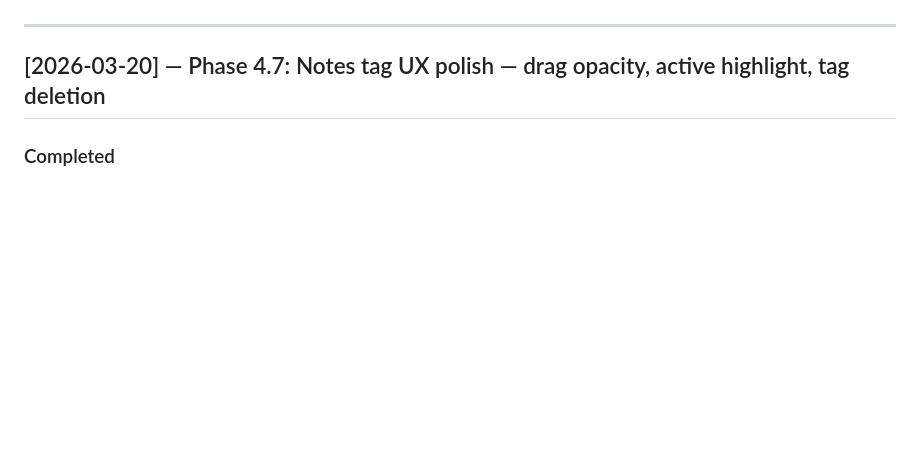
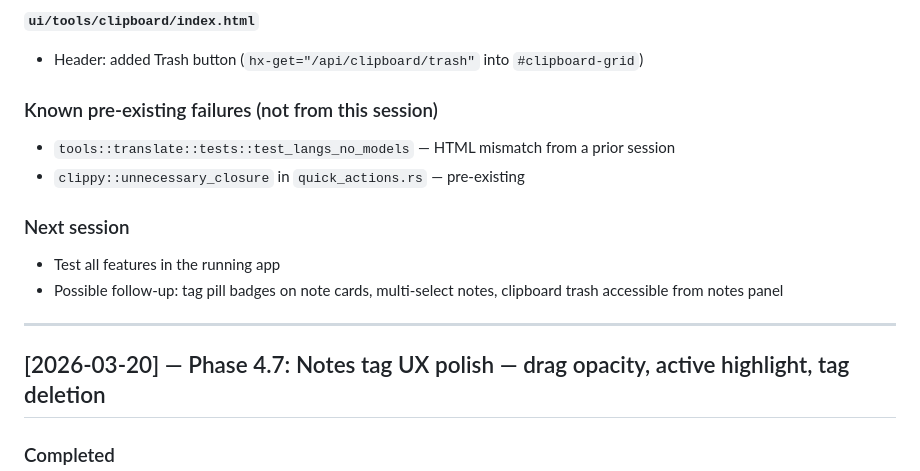
Before and after one commit to RodrigoAndresPerezJamett/eleutheria-telos, a Markdown page: CHANGELOG.md, the part around one of its changes. GitHub-like rendering; blank space fills up the shorter version.

Commit message:
docs: update CHANGELOG — trash bin, date chunks, note references session

```diff
--- a/CHANGELOG.md
+++ b/CHANGELOG.md
@@ -7,3 +57,13 @@ Format per entry:
+**`ui/tools/clipboard/index.html`**
+- Header: added Trash button (`hx-get="/api/clipboard/trash"` into `#clipboard-grid`)
+
+### Known pre-existing failures (not from this session)
+- `tools::translate::tests::test_langs_no_models` — HTML mismatch from a prior session
+- `clippy::unnecessary_closure` in `quick_actions.rs` — pre-existing
+
+### Next session
+- Test all features in the running app
+- Possible follow-up: tag pill badges on note cards, multi-select notes, clipboard trash accessible from notes panel
 
 ---
 
```
Also changed, not shown: other parts of CHANGELOG.md (+50 -0 lines).
